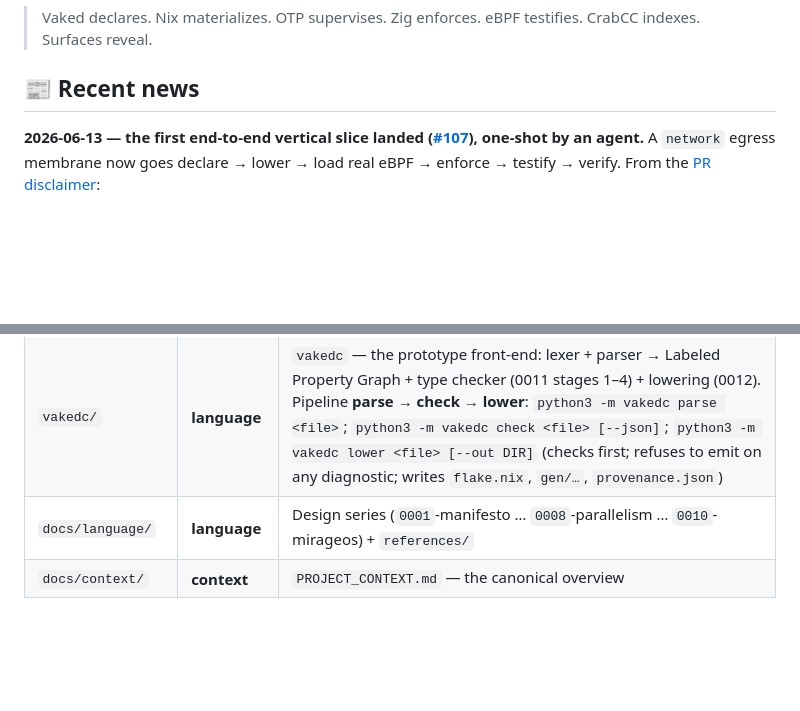
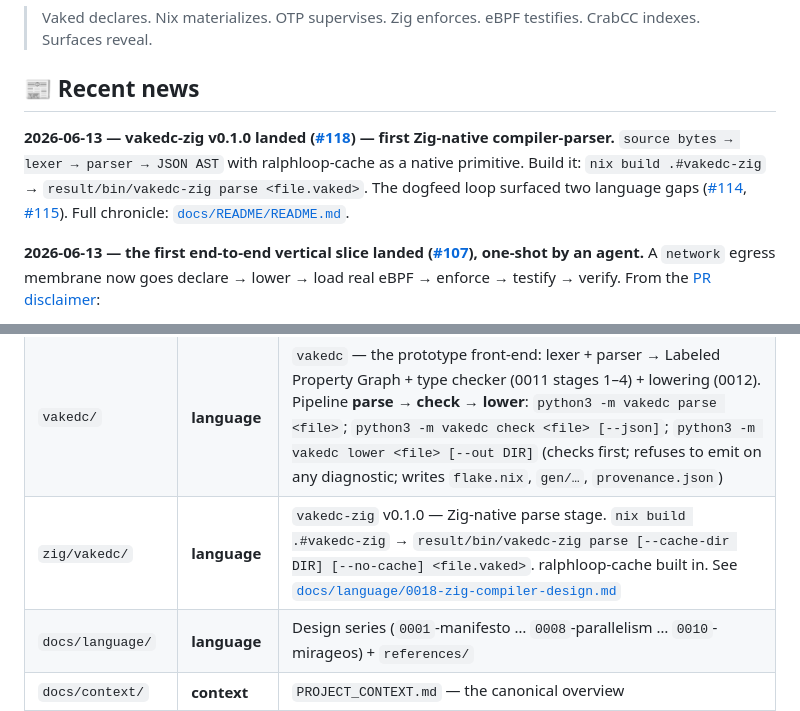
Before and after one commit to peterlodri-sec/vaked-base, a Markdown page: README.md, 2 parts joined by grey strips. Drawn GitHub-style; blank space fills up the shorter version.

```diff
--- a/README.md
+++ b/README.md
@@ -5,6 +5,8 @@
 > Vaked declares. Nix materializes. OTP supervises. Zig enforces. eBPF testifies. CrabCC indexes. Surfaces reveal.
 
 ## 📰 Recent news
+
+**2026-06-13 — vakedc-zig v0.1.0 landed ([#118](https://github.com/peterlodri-sec/vaked-base/pull/118)) — first Zig-native compiler-parser.** `source bytes → lexer → parser → JSON AST` with ralphloop-cache as a native primitive. Build it: `nix build .#vakedc-zig` → `result/bin/vakedc-zig parse <file.vaked>`. The dogfeed loop surfaced two language gaps ([#114](https://github.com/peterlodri-sec/vaked-base/issues/114), [#115](https://github.com/peterlodri-sec/vaked-base/issues/115)). Full chronicle: [`docs/README/README.md`](docs/README/README.md).
 
 **2026-06-13 — the first end-to-end vertical slice landed ([#107](https://github.com/peterlodri-sec/vaked-base/pull/107)), one-shot by an agent.** A `network` egress membrane now goes declare → lower → load real eBPF → enforce → testify → verify. From the [PR disclaimer](https://github.com/peterlodri-sec/vaked-base/pull/107#issuecomment-4699358410):
 
@@ -37,6 +39,7 @@ Vaked source → typed semantic graph → generated artifacts
 |------|--------|-----------------|
 | `vaked/` | **language** | The Vaked language itself — `grammar/` (EBNF), `schema/`, `examples/` |
 | `vakedc/` | **language** | `vakedc` — the prototype front-end: lexer + parser → Labeled Property Graph + type checker (0011 stages 1–4) + lowering (0012). Pipeline **parse → check → lower**: `python3 -m vakedc parse <file>`; `python3 -m vakedc check <file> [--json]`; `python3 -m vakedc lower <file> [--out DIR]` (checks first; refuses to emit on any diagnostic; writes `flake.nix`, `gen/…`, `provenance.json`) |
+| `zig/vakedc/` | **language** | `vakedc-zig` v0.1.0 — Zig-native parse stage. `nix build .#vakedc-zig` → `result/bin/vakedc-zig parse [--cache-dir DIR] [--no-cache] <file.vaked>`. ralphloop-cache built in. See [`docs/language/0018-zig-compiler-design.md`](docs/language/0018-zig-compiler-design.md) |
 | `docs/language/` | **language** | Design series (`0001`-manifesto … `0008`-parallelism … `0010`-mirageos) + `references/` |
 | `docs/context/` | **context** | `PROJECT_CONTEXT.md` — the canonical overview |
 | `prompts/` | **context** | `dedicated-language-session.md` — kickoff prompt for the language-only session |
```
Also changed, not shown: CHANGELOG.md (added, +121 -0 lines), docs/README/README.md (added, +132 -0 lines).
